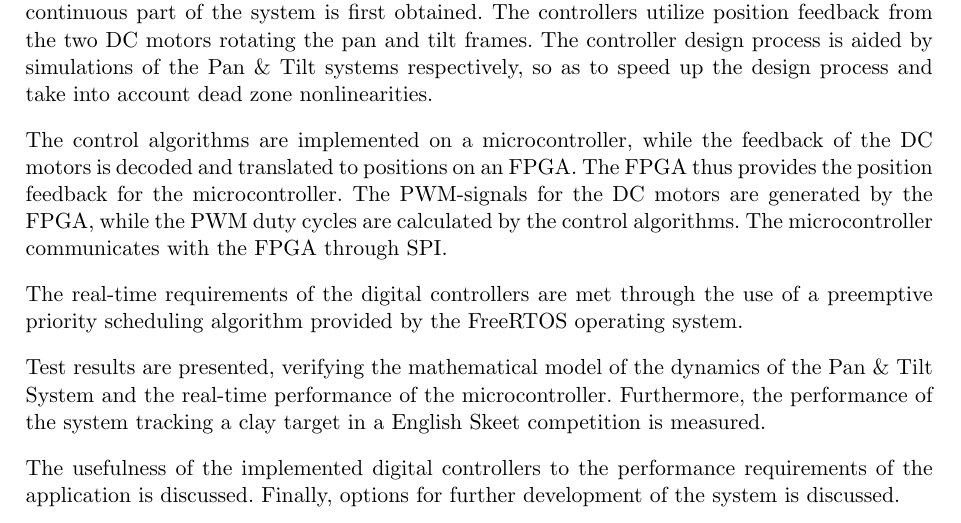
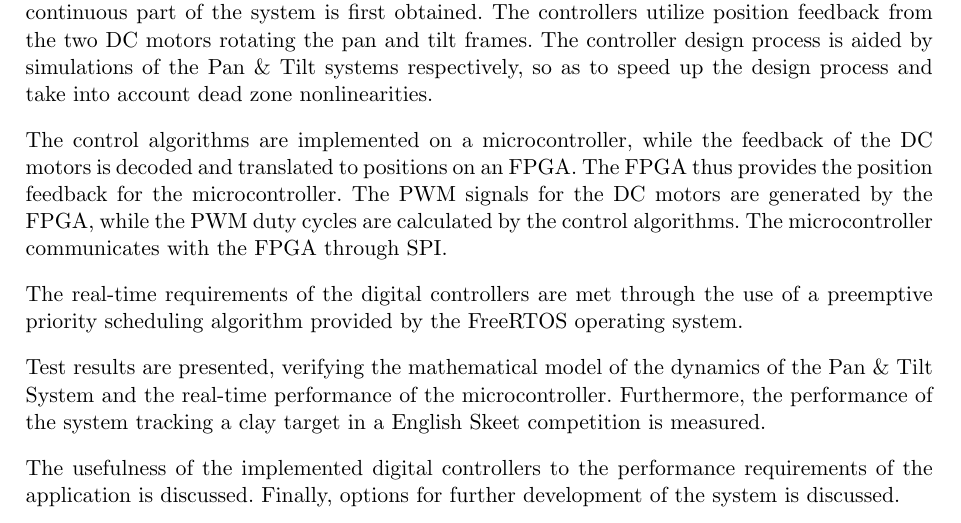
Before and after one commit to anbae12/Semesterprojekt-F14, a LaTeX document (Rapport/master_doc.tex, which reads Rapport/content/abstract.tex): part of page 2 of 61, cut so that both start at the same text. Compiled offline with pdfLaTeX.

Commit message:
PWM signals :-)

```diff
--- a/Rapport/content/abstract.tex
+++ b/Rapport/content/abstract.tex
@@ -24,7 +24,7 @@ so as to speed up the design process and take into account dead zone nonlinearit
 The control algorithms are implemented on a microcontroller, while
 the feedback of the DC motors is decoded and translated to positions on an FPGA.
 The FPGA thus provides the position feedback for the microcontroller.
-The PWM-signals for the DC motors are generated by the FPGA, while the PWM duty cycles are calculated by the control algorithms.
+The PWM signals for the DC motors are generated by the FPGA, while the PWM duty cycles are calculated by the control algorithms.
 The microcontroller communicates with the FPGA through SPI.
 
 The real-time requirements of the digital controllers are met through the use
```
